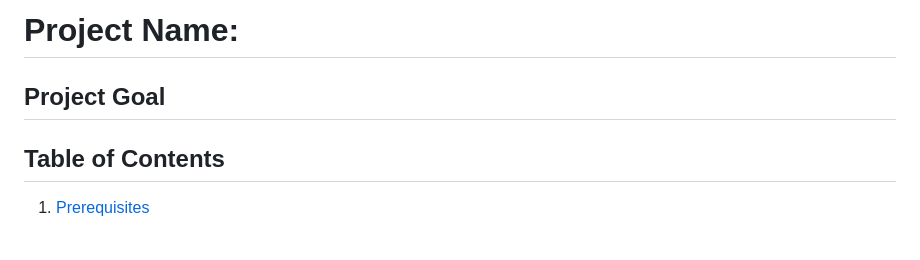
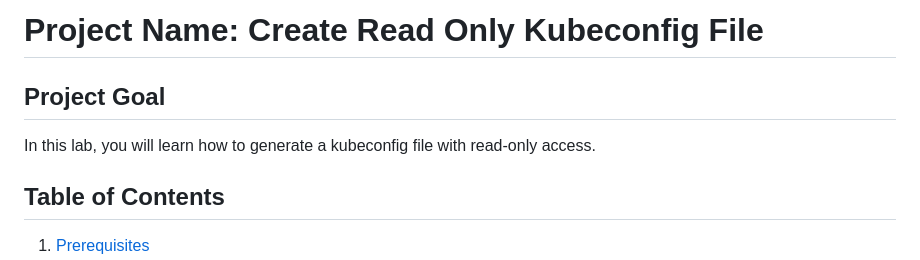
Before and after one commit to chance2021/devopsdaydayup, a Markdown page: 011-KinDKubeconfigRBACConfiguration/README.md, the part around one of its changes. Rendered like a GitHub page; blank space fills up the shorter version.

```diff
--- a/011-KinDKubeconfigRBACConfiguration/README.md
+++ b/011-KinDKubeconfigRBACConfiguration/README.md
@@ -1,6 +1,7 @@
-# Project Name:
+# Project Name: Create Read Only Kubeconfig File
 
 ## Project Goal
+In this lab, you will learn how to generate a kubeconfig file with read-only access.
 
 ## Table of Contents
 1. [Prerequisites](#prerequisites)
```
Also changed, not shown: other parts of 011-KinDKubeconfigRBACConfiguration/README.md (+9 -9 lines).
